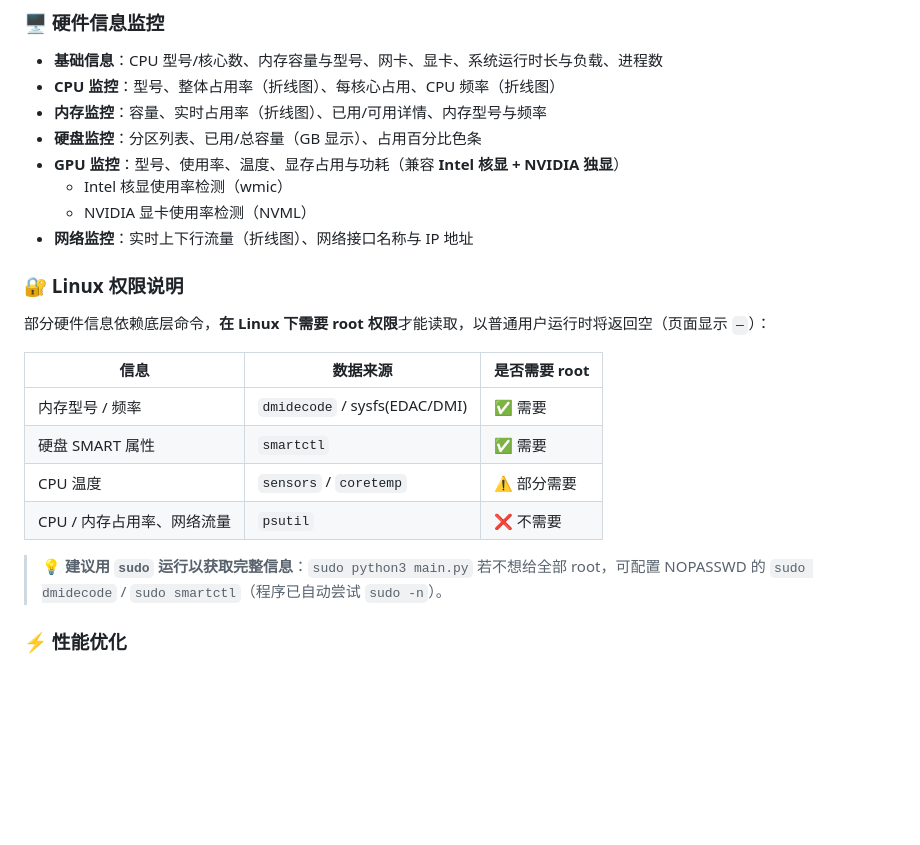
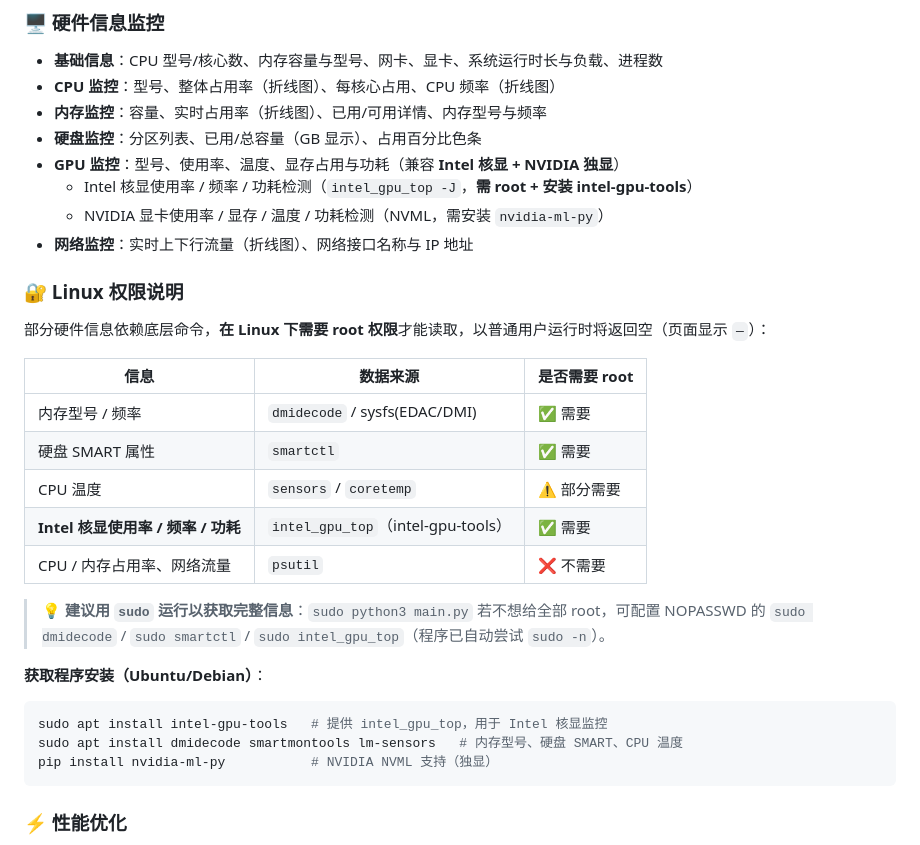
Before and after one commit to EndlessPixel/SystemStatus, a Markdown page: README.md, the part around the change. GitHub-like rendering; blank space fills up the shorter version.

Commit message:
docs(readme): 更新 Intel 核显与 NVIDIA 监控依赖说明

````diff
--- a/README.md
+++ b/README.md
@@ -158,8 +158,8 @@ python main.py
 - **内存监控**：容量、实时占用率（折线图）、已用/可用详情、内存型号与频率
 - **硬盘监控**：分区列表、已用/总容量（GB 显示）、占用百分比色条
 - **GPU 监控**：型号、使用率、温度、显存占用与功耗（兼容 **Intel 核显 + NVIDIA 独显**）
-  - Intel 核显使用率检测（wmic）
-  - NVIDIA 显卡使用率检测（NVML）
+  - Intel 核显使用率 / 频率 / 功耗检测（`intel_gpu_top -J`，**需 root + 安装 intel-gpu-tools**）
+  - NVIDIA 显卡使用率 / 显存 / 温度 / 功耗检测（NVML，需安装 `nvidia-ml-py`）
 - **网络监控**：实时上下行流量（折线图）、网络接口名称与 IP 地址
 
 ### 🔐 Linux 权限说明
@@ -171,10 +171,18 @@ python main.py
 | 内存型号 / 频率 | `dmidecode` / sysfs(EDAC/DMI) | ✅ 需要 |
 | 硬盘 SMART 属性 | `smartctl` | ✅ 需要 |
 | CPU 温度 | `sensors` / `coretemp` | ⚠️ 部分需要 |
+| **Intel 核显使用率 / 频率 / 功耗** | `intel_gpu_top`（intel-gpu-tools） | ✅ 需要 |
 | CPU / 内存占用率、网络流量 | `psutil` | ❌ 不需要 |
 
 > 💡 **建议用 `sudo` 运行以获取完整信息**：`sudo python3 main.py`
-> 若不想给全部 root，可配置 NOPASSWD 的 `sudo dmidecode` / `sudo smartctl`（程序已自动尝试 `sudo -n`）。
+> 若不想给全部 root，可配置 NOPASSWD 的 `sudo dmidecode` / `sudo smartctl` / `sudo intel_gpu_top`（程序已自动尝试 `sudo -n`）。
+
+**获取程序安装（Ubuntu/Debian）**：
+```bash
+sudo apt install intel-gpu-tools   # 提供 intel_gpu_top，用于 Intel 核显监控
+sudo apt install dmidecode smartmontools lm-sensors   # 内存型号、硬盘 SMART、CPU 温度
+pip install nvidia-ml-py           # NVIDIA NVML 支持（独显）
+```
 
 ### ⚡ 性能优化
 
````
